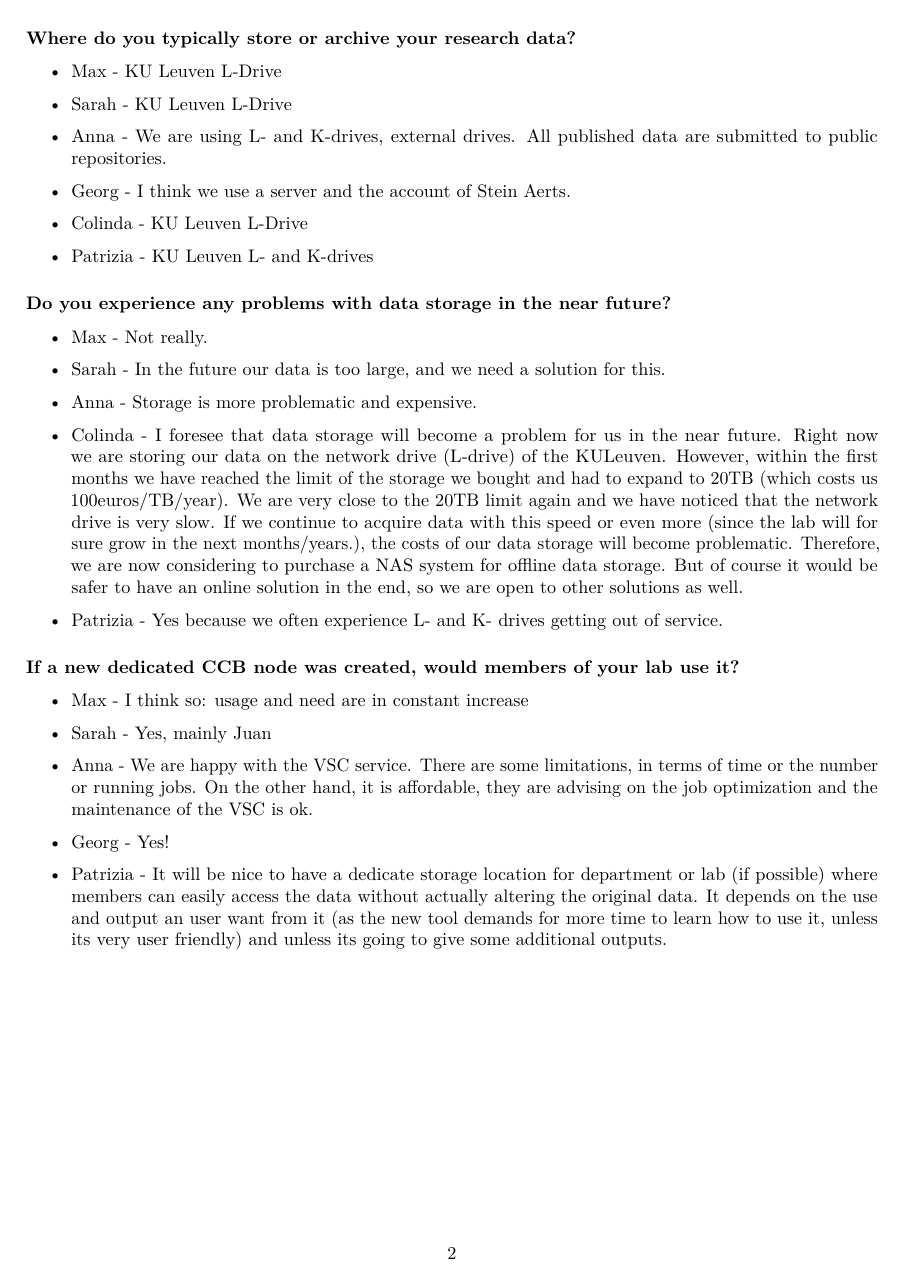
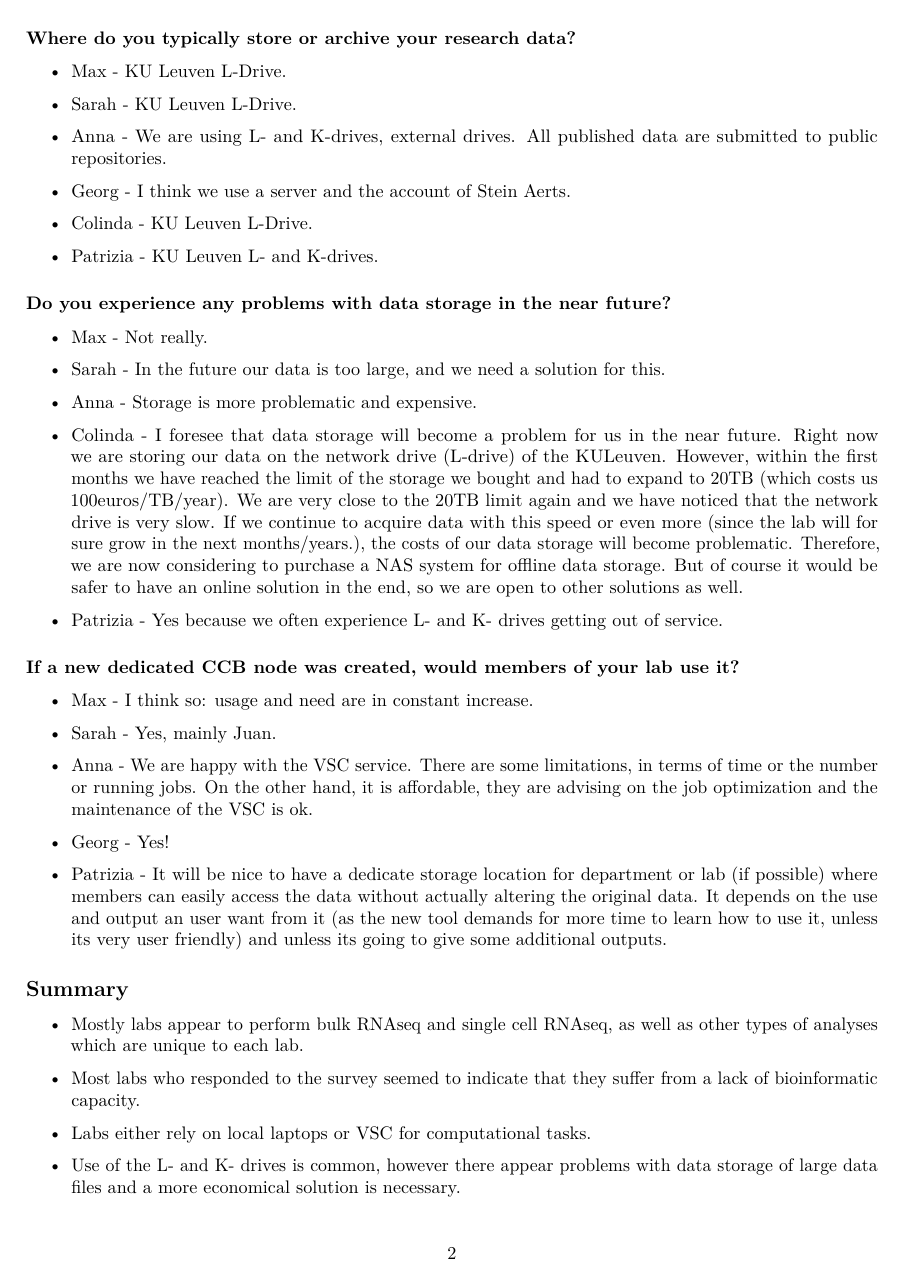
Before and after one commit to ccb-vib/ccb_project_management, an R Markdown document (CCB_bioinfo_survey.Rmd): page 2 of 2 before the commit and page 2 of 3 after it. The pictures show the output file CCB_bioinfo_survey.pdf that the author committed with the source.

Commit message:
added PI responses

```diff
--- a/CCB_bioinfo_survey.Rmd
+++ b/CCB_bioinfo_survey.Rmd
@@ -64,18 +65,18 @@ enough time.
 
 ### Where do you typically store or archive your research data?
 
-* Max - KU Leuven L-Drive
+* Max - KU Leuven L-Drive.
 
-* Sarah - KU Leuven L-Drive
+* Sarah - KU Leuven L-Drive.
 
 * Anna -  We are using L- and K-drives, external drives. All published data are
 submitted to public repositories.
 
 * Georg - I think we use a server and the account of Stein Aerts.
 
-* Colinda - KU Leuven L-Drive
+* Colinda - KU Leuven L-Drive.
 
-* Patrizia - KU Leuven L- and K-drives
+* Patrizia - KU Leuven L- and K-drives.
 
 ### Do you experience any problems with data storage in the near future?
 
@@ -94,16 +95,17 @@ drive is very slow. If we continue to acquire data with this speed or even more
 (since the lab will for sure grow in the next months/years.), the costs of our
 data storage will become problematic. Therefore, we are now considering to
 purchase a NAS system for offline data storage. But of course it would be safer
-to have an online solution in the end, so we are open to other solutions as well.
+to have an online solution in the end, so we are open to other solutions as
+well.
 
 * Patrizia - Yes because we often experience L- and K- drives getting out of
 service.
 
 ### If a new dedicated CCB node was created, would members of your lab use it?
 
-* Max - I think so: usage and need are in constant increase
+* Max - I think so: usage and need are in constant increase.
 
-* Sarah - Yes, mainly Juan
+* Sarah - Yes, mainly Juan.
 
 * Anna - We are happy with the VSC service. There are some limitations, in terms
 of time or the number or running jobs. On the other hand, it is affordable, they
@@ -116,3 +118,16 @@ or lab (if possible) where members can easily access the data without actually
 altering the original data. It depends on the use and output an user want from
 it (as the new tool demands for more time to learn how to use it, unless its
 very user friendly) and unless its going to give some additional outputs.
+
+## Summary
+
+* Mostly labs appear to perform bulk RNAseq and single cell RNAseq, as well as
+other types of analyses which are unique to each lab.
+
+* Most labs who responded to the survey seemed to indicate that they suffer from
+a lack of bioinformatic capacity.
+
+* Labs either rely on local laptops or VSC for computational tasks.
+
+* Use of the L- and K- drives is common, however there appear problems with data
+storage of large data files and a more economical solution is necessary.
```
Also changed, not shown: CCB_bioinfo_survey.pdf, CCB_bioinfo_survey.Rmd (18 more changed lines), 1 other file.
